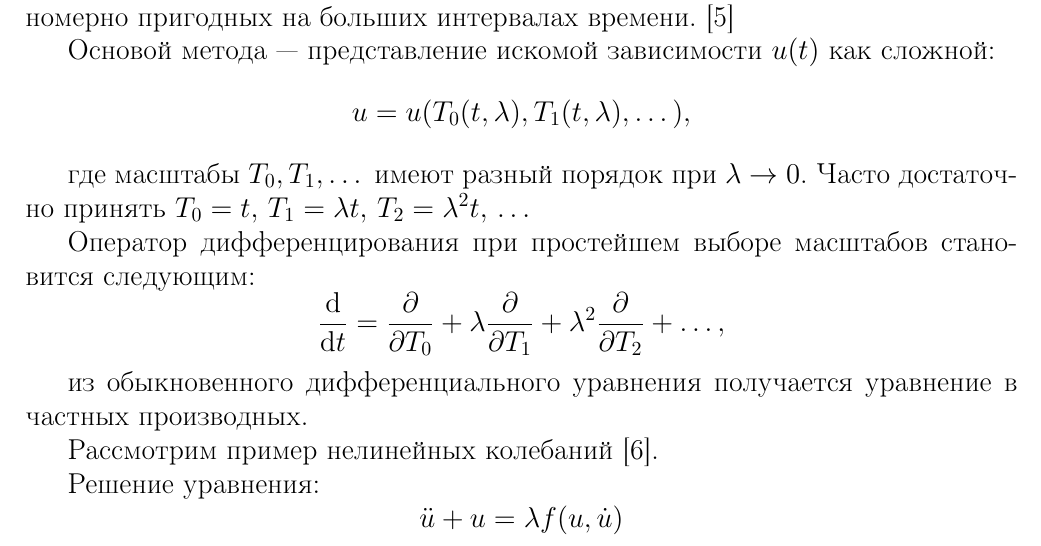
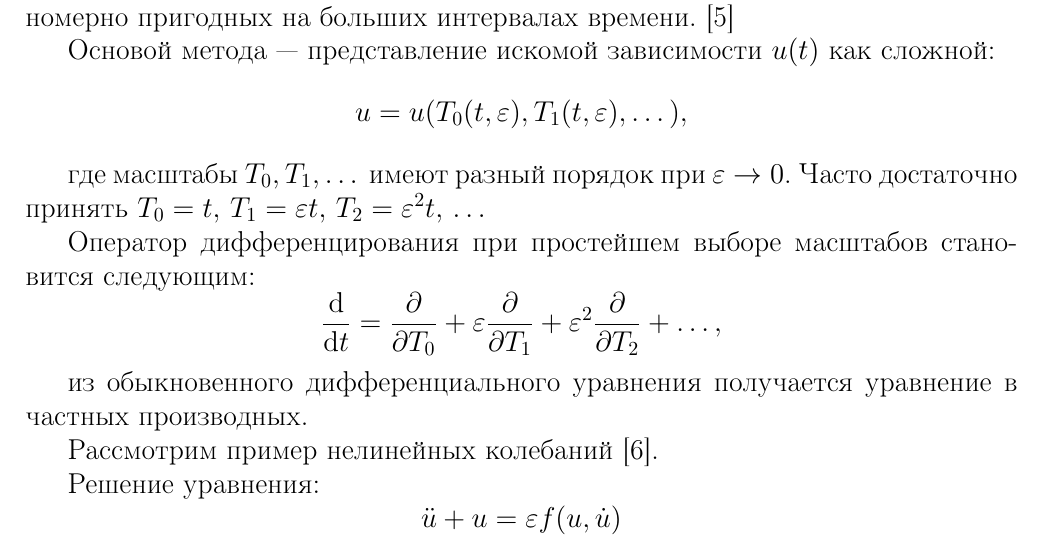
Before and after one commit to SvichkarevAnatoly/course-wave-abstract, a LaTeX document (Svichkarev_abstract.tex, which reads parts/decompmethod.tex): part of page 8 of 13, cut so that both start at the same text. Compiled offline with pdfLaTeX.

Commit message:
замена лямбды на эпсилон

```diff
--- a/parts/decompmethod.tex
+++ b/parts/decompmethod.tex
@@ -15,19 +15,19 @@
 Основой метода --- представление
 искомой зависимости $u(t)$ как сложной:
 \begin{equation*}
-    u = u(T_0(t, \lambda), T_1(t, \lambda), \dots),
+    u = u(T_0(t, \varepsilon), T_1(t, \varepsilon), \dots),
 \end{equation*}
 
 где масштабы $T_0, T_1, \dots$
-имеют разный порядок при $\lambda \to 0$.
+имеют разный порядок при $\varepsilon \to 0$.
 Часто достаточно принять
-$T_0 = t, \, T_1 = \lambda t, \, T_2 = \lambda^2 t, \, \dots$
+$T_0 = t, \, T_1 = \varepsilon t, \, T_2 = \varepsilon^2 t, \, \dots$
 
 Оператор дифференцирования при простейшем выборе масштабов
 становится следующим:
 \begin{equation*}
-    \dv{}{t} = \pdv{}{T_0} + \lambda \pdv{}{T_1} +
-    \lambda^2 \pdv{}{T_2} + \dots,
+    \dv{}{t} = \pdv{}{T_0} + \varepsilon \pdv{}{T_1} +
+    \varepsilon^2 \pdv{}{T_2} + \dots,
 \end{equation*}
 
 из обыкновенного дифференциального уравнения
@@ -37,5 +37,5 @@ $T_0 = t, \, T_1 = \lambda t, \, T_2 = \lambda^2 t, \, \dots$
 
 Решение уравнения:
 \begin{equation*}
-    \ddot{u} + u = \lambda f(u, \dot{u})
+    \ddot{u} + u = \varepsilon f(u, \dot{u})
 \end{equation*}
```
